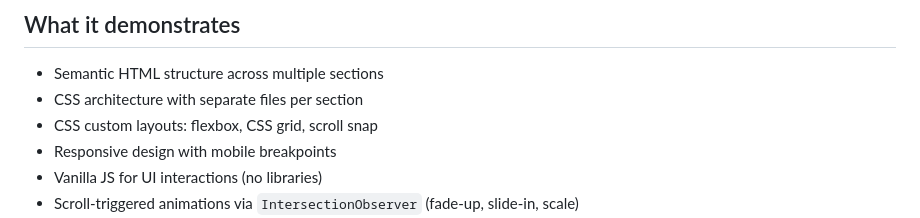
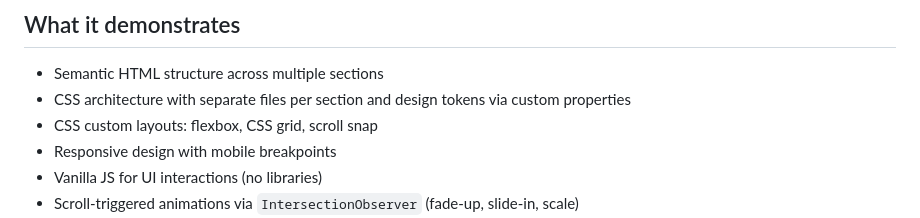
Before and after one commit to spolivin/massage-landing, a Markdown page: README.md, the part around the change. GitHub-like rendering.

Commit message:
docs(readme): add design tokens mention

```diff
--- a/README.md
+++ b/README.md
@@ -9,7 +9,7 @@ This project is a frontend skills showcase. The business, brand, content, and co
 ## What it demonstrates
 
 - Semantic HTML structure across multiple sections
-- CSS architecture with separate files per section
+- CSS architecture with separate files per section and design tokens via custom properties
 - CSS custom layouts: flexbox, CSS grid, scroll snap
 - Responsive design with mobile breakpoints
 - Vanilla JS for UI interactions (no libraries)
```
